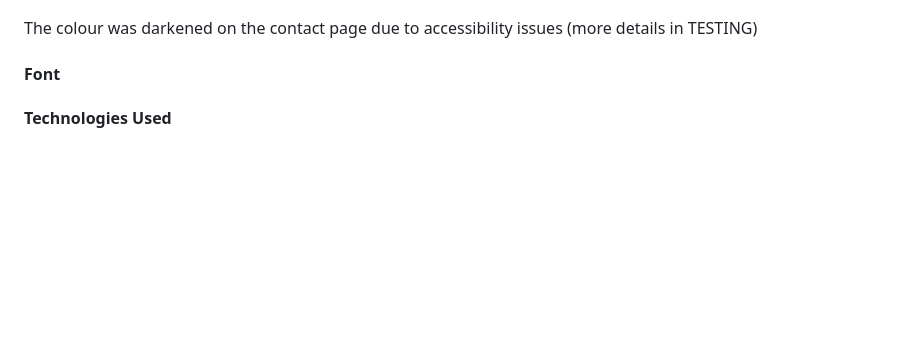
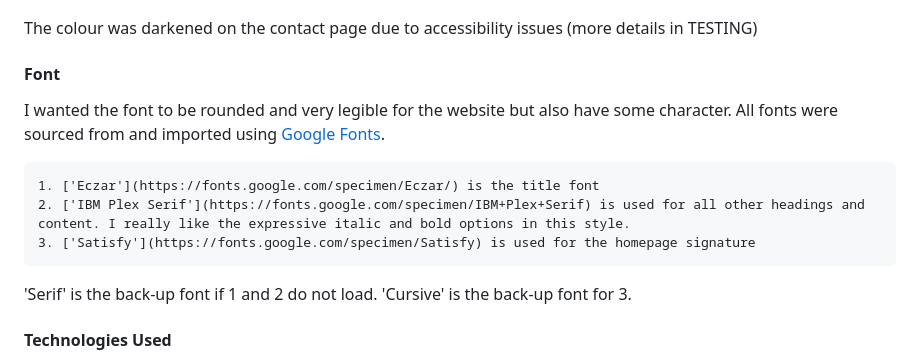
Before and after one commit to modonohoe/aurora-chasers-ireland, a Markdown page: README.md, the part around the change. Drawn GitHub-style; blank space fills up the shorter version.

Commit message:
Add font section to README.md

```diff
--- a/README.md
+++ b/README.md
@@ -165,6 +165,14 @@ The colour was darkened on the contact page due to accessibility issues (more de
 
 #### Font
 
+I wanted the font to be rounded and very legible for the website but also have some character. All fonts were sourced from and imported using [Google Fonts](https://fonts.google.com/).
+
+    1. ['Eczar'](https://fonts.google.com/specimen/Eczar/) is the title font
+    2. ['IBM Plex Serif'](https://fonts.google.com/specimen/IBM+Plex+Serif) is used for all other headings and content. I really like the expressive italic and bold options in this style.
+    3. ['Satisfy'](https://fonts.google.com/specimen/Satisfy) is used for the homepage signature
+
+'Serif' is the back-up font if 1 and 2 do not load. 'Cursive' is the back-up font for 3.
+
 #### Technologies Used
 HTML5 - Provides the content and structure for the website.
 CSS3 - Provides the styling for the website.
```
